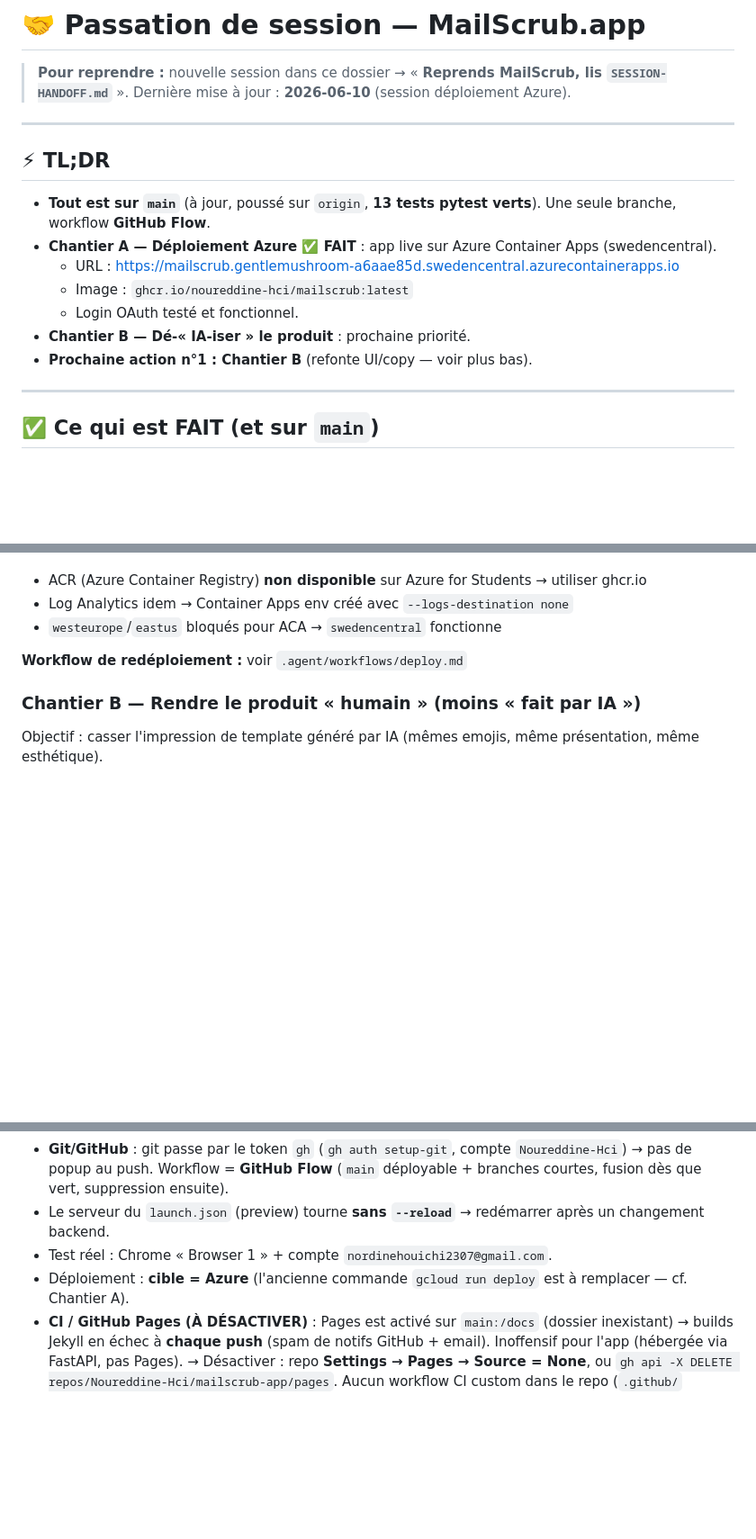
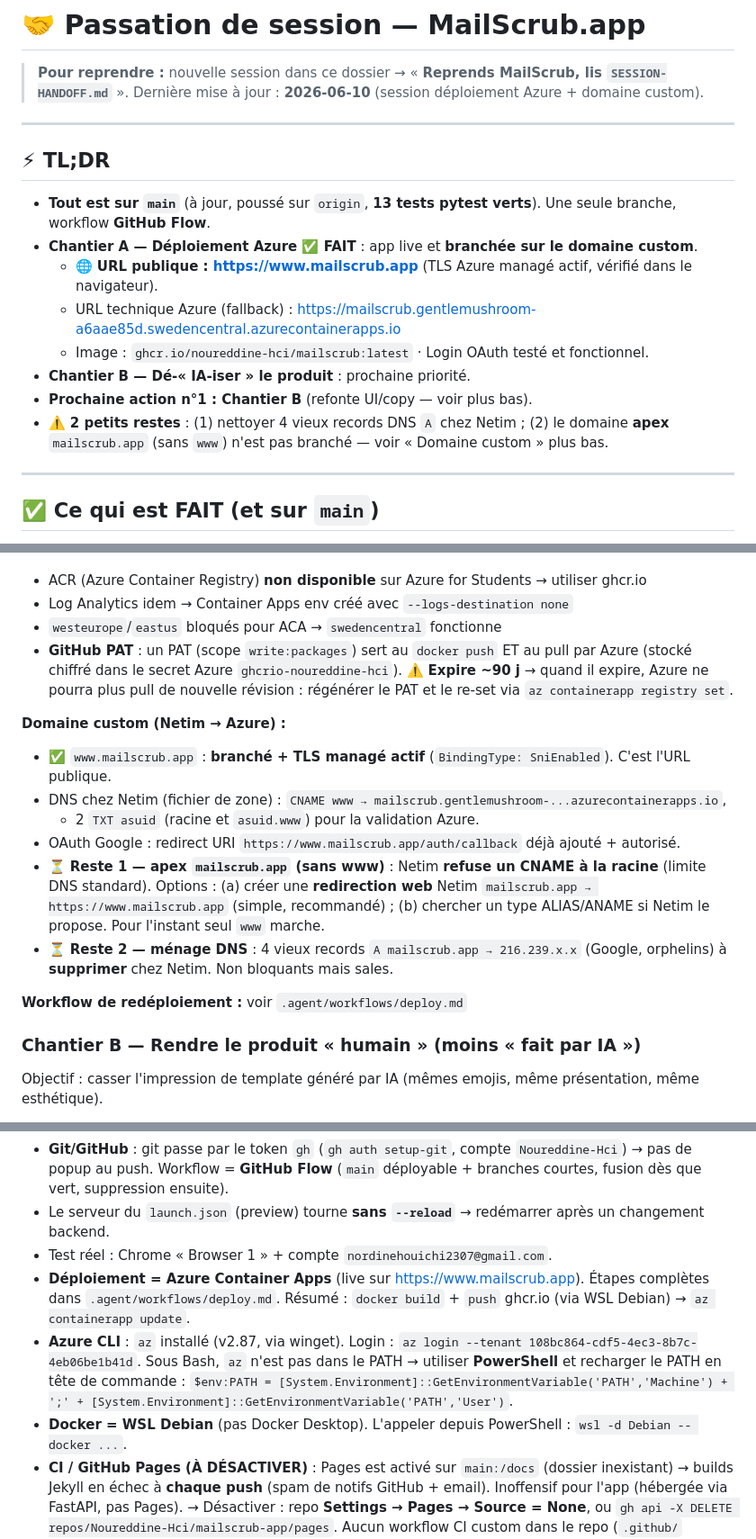
Before and after one commit to Noureddine-Hci/mailscrub-app, a Markdown page: SESSION-HANDOFF.md, 3 parts joined by grey strips. Shown at 90% size. Drawn GitHub-style; blank space fills up the shorter version.

Commit message:
docs: custom domain www.mailscrub.app live + Azure env notes for next session
- SESSION-HANDOFF: www.mailscrub.app branché (TLS managé SniEnabled), URL publique
- Pending: apex domain (Netim no CNAME at root -> web redirect), cleanup 4 old A records
- Env notes: az via PowerShell+PATH reload, Docker via WSL Debian, GitHub PAT ~90j expiry
- CLAUDE.md: Cloud Run -> Azure Container Apps, Chantier A done / Chantier B next

```diff
--- a/SESSION-HANDOFF.md
+++ b/SESSION-HANDOFF.md
@@ -1,19 +1,21 @@
 # 🤝 Passation de session — MailScrub.app
 
 > **Pour reprendre :** nouvelle session dans ce dossier → « **Reprends MailScrub, lis `SESSION-HANDOFF.md`** ».
-> Dernière mise à jour : **2026-06-10** (session déploiement Azure).
+> Dernière mise à jour : **2026-06-10** (session déploiement Azure + domaine custom).
 
 ---
 
 ## ⚡ TL;DR
 
 - **Tout est sur `main`** (à jour, poussé sur `origin`, **13 tests pytest verts**). Une seule branche, workflow **GitHub Flow**.
-- **Chantier A — Déploiement Azure ✅ FAIT** : app live sur Azure Container Apps (swedencentral).
-  - URL : https://mailscrub.gentlemushroom-a6aae85d.swedencentral.azurecontainerapps.io
-  - Image : `ghcr.io/noureddine-hci/mailscrub:latest`
-  - Login OAuth testé et fonctionnel.
+- **Chantier A — Déploiement Azure ✅ FAIT** : app live et **branchée sur le domaine custom**.
+  - 🌐 **URL publique : https://www.mailscrub.app** (TLS Azure managé actif, vérifié dans le navigateur).
+  - URL technique Azure (fallback) : https://mailscrub.gentlemushroom-a6aae85d.swedencentral.azurecontainerapps.io
+  - Image : `ghcr.io/noureddine-hci/mailscrub:latest` · Login OAuth testé et fonctionnel.
 - **Chantier B — Dé-« IA-iser » le produit** : prochaine priorité.
 - **Prochaine action n°1 : Chantier B** (refonte UI/copy — voir plus bas).
+- ⚠️ **2 petits restes** : (1) nettoyer 4 vieux records DNS `A` chez Netim ; (2) le domaine **apex** `mailscrub.app`
+  (sans `www`) n'est pas branché — voir « Domaine custom » plus bas.
 
 ---
 
@@ -57,6 +59,20 @@
 - ACR (Azure Container Registry) **non disponible** sur Azure for Students → utiliser ghcr.io
 - Log Analytics idem → Container Apps env créé avec `--logs-destination none`
 - `westeurope`/`eastus` bloqués pour ACA → `swedencentral` fonctionne
+- **GitHub PAT** : un PAT (scope `write:packages`) sert au `docker push` ET au pull par Azure
+  (stocké chiffré dans le secret Azure `ghcrio-noureddine-hci`). ⚠️ **Expire ~90 j** → quand il expire, Azure ne
+  pourra plus pull de nouvelle révision : régénérer le PAT et le re-set via `az containerapp registry set`.
+
+**Domaine custom (Netim → Azure) :**
+- ✅ `www.mailscrub.app` : **branché + TLS managé actif** (`BindingType: SniEnabled`). C'est l'URL publique.
+- DNS chez Netim (fichier de zone) : `CNAME www → mailscrub.gentlemushroom-...azurecontainerapps.io`,
+  + 2 `TXT asuid` (racine et `asuid.www`) pour la validation Azure.
+- OAuth Google : redirect URI `https://www.mailscrub.app/auth/callback` déjà ajouté + autorisé.
+- ⏳ **Reste 1 — apex `mailscrub.app` (sans www)** : Netim **refuse un CNAME à la racine** (limite DNS standard).
+  Options : (a) créer une **redirection web** Netim `mailscrub.app → https://www.mailscrub.app` (simple, recommandé) ;
+  (b) chercher un type ALIAS/ANAME si Netim le propose. Pour l'instant seul `www` marche.
+- ⏳ **Reste 2 — ménage DNS** : 4 vieux records `A mailscrub.app → 216.239.x.x` (Google, orphelins) à **supprimer**
+  chez Netim. Non bloquants mais sales.
 
 **Workflow de redéploiement :** voir `.agent/workflows/deploy.md`
 
@@ -100,7 +116,12 @@ python -m pytest                                          # 13 tests (sous Windo
   Workflow = **GitHub Flow** (`main` déployable + branches courtes, fusion dès que vert, suppression ensuite).
 - Le serveur du `launch.json` (preview) tourne **sans `--reload`** → redémarrer après un changement backend.
 - Test réel : Chrome « Browser 1 » + compte `nordinehouichi2307@gmail.com`.
-- Déploiement : **cible = Azure** (l'ancienne commande `gcloud run deploy` est à remplacer — cf. Chantier A).
+- **Déploiement = Azure Container Apps** (live sur https://www.mailscrub.app). Étapes complètes dans
+  `.agent/workflows/deploy.md`. Résumé : `docker build` + `push` ghcr.io (via WSL Debian) → `az containerapp update`.
+- **Azure CLI** : `az` installé (v2.87, via winget). Login : `az login --tenant 108bc864-cdf5-4ec3-8b7c-4eb06be1b41d`.
+  Sous Bash, `az` n'est pas dans le PATH → utiliser **PowerShell** et recharger le PATH en tête de commande :
+  `$env:PATH = [System.Environment]::GetEnvironmentVariable('PATH','Machine') + ';' + [System.Environment]::GetEnvironmentVariable('PATH','User')`.
+- **Docker = WSL Debian** (pas Docker Desktop). L'appeler depuis PowerShell : `wsl -d Debian -- docker ...`.
 - **CI / GitHub Pages (À DÉSACTIVER)** : Pages est activé sur `main:/docs` (dossier inexistant) → builds Jekyll
   en échec à **chaque push** (spam de notifs GitHub + email). Inoffensif pour l'app (hébergée via FastAPI, pas Pages).
   → Désactiver : repo **Settings → Pages → Source = None**, ou `gh api -X DELETE repos/Noureddine-Hci/mailscrub-app/pages`.
```
Also changed, not shown: CLAUDE.md (+5 -3 lines).
